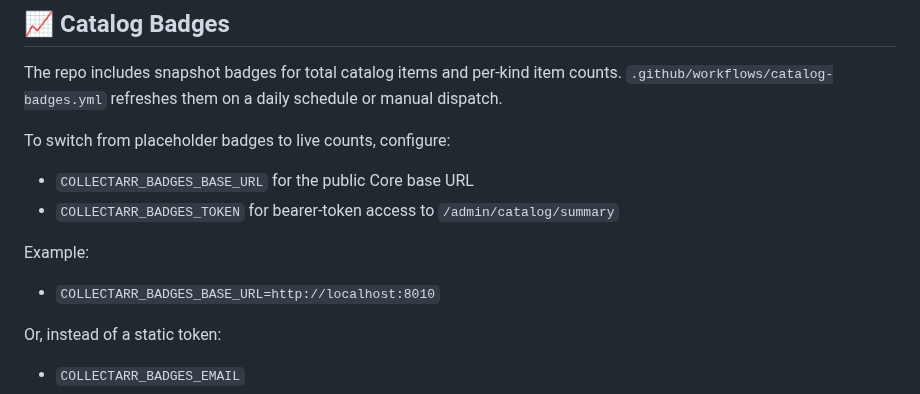
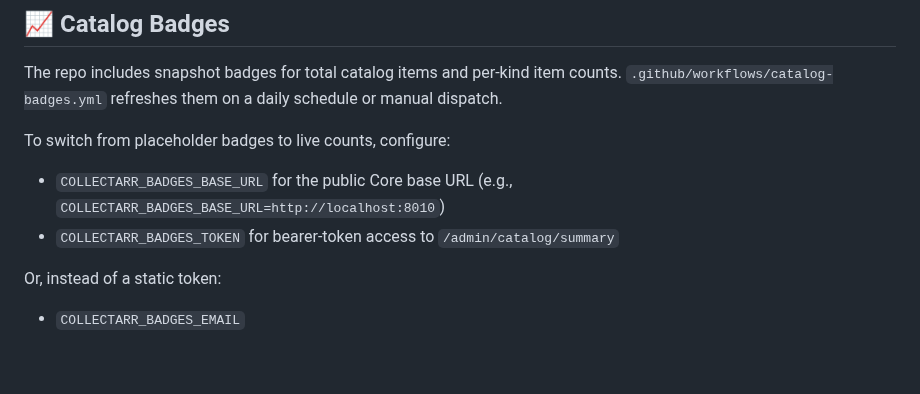
Before and after one commit to collectarr/collectarr-core, a Markdown page: README.md, the part around the change. Rendered like a GitHub page; blank space fills up the shorter version.

Commit message:
docs: apply Gemini wording updates

```diff
--- a/README.md
+++ b/README.md
@@ -178,12 +178,8 @@ schedule or manual dispatch.
 
 To switch from placeholder badges to live counts, configure:
 
-- `COLLECTARR_BADGES_BASE_URL` for the public Core base URL
+- `COLLECTARR_BADGES_BASE_URL` for the public Core base URL (e.g., `COLLECTARR_BADGES_BASE_URL=http://localhost:8010`)
 - `COLLECTARR_BADGES_TOKEN` for bearer-token access to `/admin/catalog/summary`
-
-Example:
-
-- `COLLECTARR_BADGES_BASE_URL=http://localhost:8010`
 
 Or, instead of a static token:
 
```
Also changed, not shown: docs/unraid.md (+1 -1 lines).
